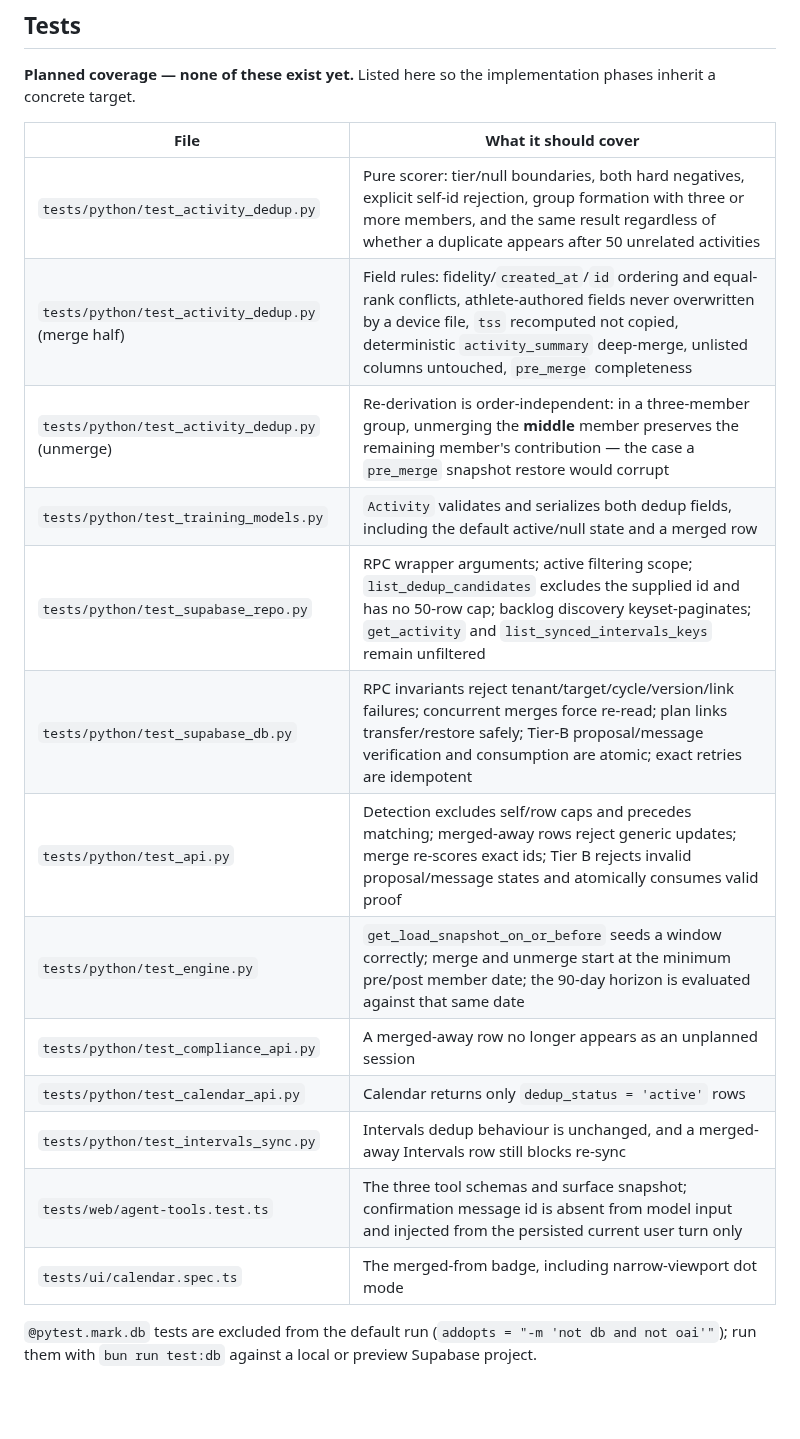
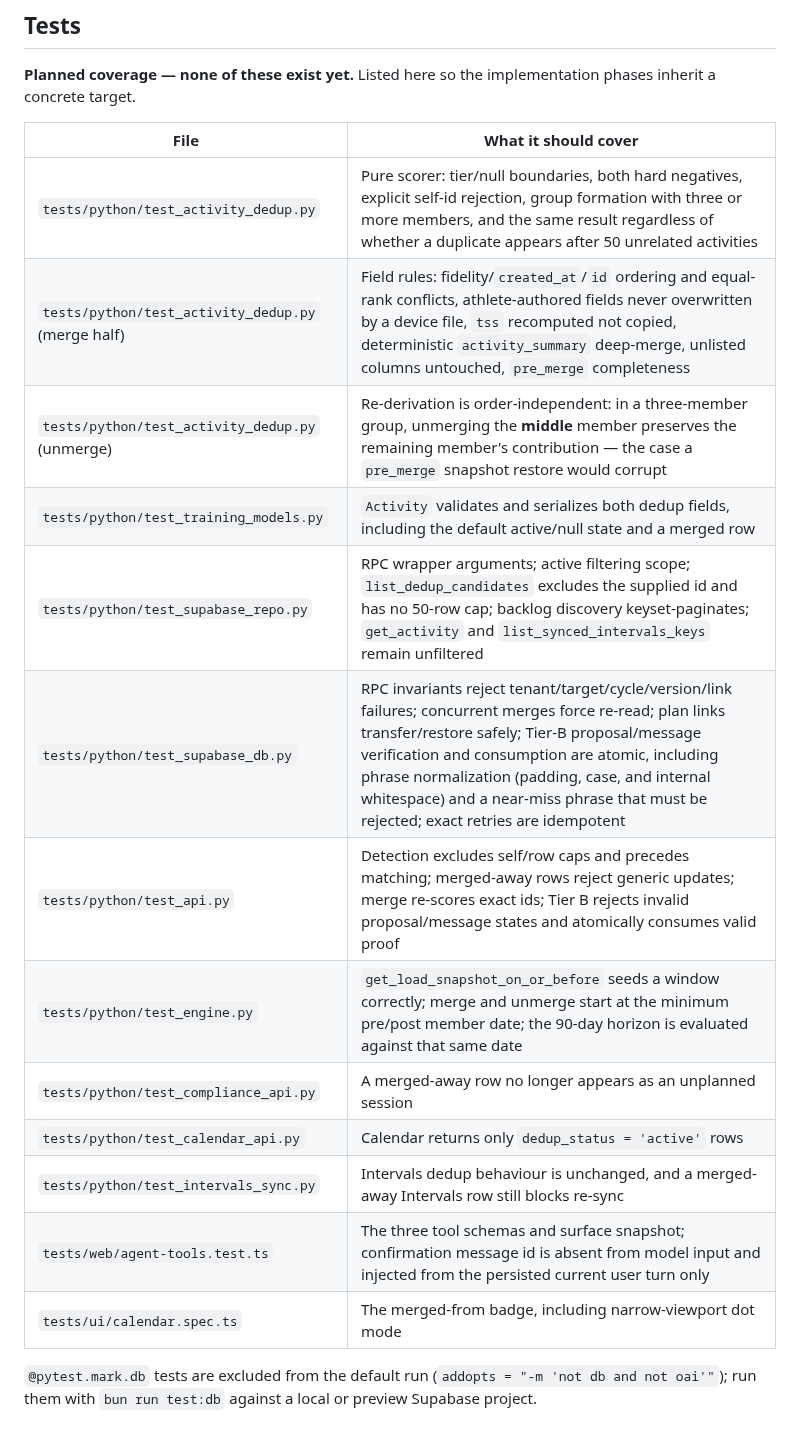
Before and after one commit to zew1me/fitness-coach-agent, a Markdown page: docs/DEDUPLICATION_DESIGN.md, the part around one of its changes. Rendered like a GitHub page; blank space fills up the shorter version.

```diff
--- a/docs/DEDUPLICATION_DESIGN.md
+++ b/docs/DEDUPLICATION_DESIGN.md
@@ -667,21 +677,21 @@ collapses chips to 16px dots (`components/coach-calendar.module.css:558-608`,
 **Planned coverage — none of these exist yet.** Listed here so the implementation
 phases inherit a concrete target.
 
-| File                                               | What it should cover                                                                                                                                                                                                                                                  |
-| -------------------------------------------------- | --------------------------------------------------------------------------------------------------------------------------------------------------------------------------------------------------------------------------------------------------------------------- |
-| `tests/python/test_activity_dedup.py`              | Pure scorer: tier/null boundaries, both hard negatives, explicit self-id rejection, group formation with three or more members, and the same result regardless of whether a duplicate appears after 50 unrelated activities                                           |
-| `tests/python/test_activity_dedup.py` (merge half) | Field rules: fidelity/`created_at`/`id` ordering and equal-rank conflicts, athlete-authored fields never overwritten by a device file, `tss` recomputed not copied, deterministic `activity_summary` deep-merge, unlisted columns untouched, `pre_merge` completeness |
-| `tests/python/test_activity_dedup.py` (unmerge)    | Re-derivation is order-independent: in a three-member group, unmerging the **middle** member preserves the remaining member's contribution — the case a `pre_merge` snapshot restore would corrupt                                                                    |
-| `tests/python/test_training_models.py`             | `Activity` validates and serializes both dedup fields, including the default active/null state and a merged row                                                                                                                                                       |
-| `tests/python/test_supabase_repo.py`               | RPC wrapper arguments; active filtering scope; `list_dedup_candidates` excludes the supplied id and has no 50-row cap; backlog discovery keyset-paginates; `get_activity` and `list_synced_intervals_keys` remain unfiltered                                          |
-| `tests/python/test_supabase_db.py`                 | RPC invariants reject tenant/target/cycle/version/link failures; concurrent merges force re-read; plan links transfer/restore safely; Tier-B proposal/message verification and consumption are atomic; exact retries are idempotent                                   |
-| `tests/python/test_api.py`                         | Detection excludes self/row caps and precedes matching; merged-away rows reject generic updates; merge re-scores exact ids; Tier B rejects invalid proposal/message states and atomically consumes valid proof                                                        |
-| `tests/python/test_engine.py`                      | `get_load_snapshot_on_or_before` seeds a window correctly; merge and unmerge start at the minimum pre/post member date; the 90-day horizon is evaluated against that same date                                                                                        |
-| `tests/python/test_compliance_api.py`              | A merged-away row no longer appears as an unplanned session                                                                                                                                                                                                           |
-| `tests/python/test_calendar_api.py`                | Calendar returns only `dedup_status = 'active'` rows                                                                                                                                                                                                                  |
-| `tests/python/test_intervals_sync.py`              | Intervals dedup behaviour is unchanged, and a merged-away Intervals row still blocks re-sync                                                                                                                                                                          |
-| `tests/web/agent-tools.test.ts`                    | The three tool schemas and surface snapshot; confirmation message id is absent from model input and injected from the persisted current user turn only                                                                                                                |
-| `tests/ui/calendar.spec.ts`                        | The merged-from badge, including narrow-viewport dot mode                                                                                                                                                                                                             |
+| File                                               | What it should cover                                                                                                                                                                                                                                                                                                                                      |
+| -------------------------------------------------- | --------------------------------------------------------------------------------------------------------------------------------------------------------------------------------------------------------------------------------------------------------------------------------------------------------------------------------------------------------- |
+| `tests/python/test_activity_dedup.py`              | Pure scorer: tier/null boundaries, both hard negatives, explicit self-id rejection, group formation with three or more members, and the same result regardless of whether a duplicate appears after 50 unrelated activities                                                                                                                               |
+| `tests/python/test_activity_dedup.py` (merge half) | Field rules: fidelity/`created_at`/`id` ordering and equal-rank conflicts, athlete-authored fields never overwritten by a device file, `tss` recomputed not copied, deterministic `activity_summary` deep-merge, unlisted columns untouched, `pre_merge` completeness                                                                                     |
+| `tests/python/test_activity_dedup.py` (unmerge)    | Re-derivation is order-independent: in a three-member group, unmerging the **middle** member preserves the remaining member's contribution — the case a `pre_merge` snapshot restore would corrupt                                                                                                                                                        |
+| `tests/python/test_training_models.py`             | `Activity` validates and serializes both dedup fields, including the default active/null state and a merged row                                                                                                                                                                                                                                           |
+| `tests/python/test_supabase_repo.py`               | RPC wrapper arguments; active filtering scope; `list_dedup_candidates` excludes the supplied id and has no 50-row cap; backlog discovery keyset-paginates; `get_activity` and `list_synced_intervals_keys` remain unfiltered                                                                                                                              |
+| `tests/python/test_supabase_db.py`                 | RPC invariants reject tenant/target/cycle/version/link failures; concurrent merges force re-read; plan links transfer/restore safely; Tier-B proposal/message verification and consumption are atomic, including phrase normalization (padding, case, and internal whitespace) and a near-miss phrase that must be rejected; exact retries are idempotent |
+| `tests/python/test_api.py`                         | Detection excludes self/row caps and precedes matching; merged-away rows reject generic updates; merge re-scores exact ids; Tier B rejects invalid proposal/message states and atomically consumes valid proof                                                                                                                                            |
+| `tests/python/test_engine.py`                      | `get_load_snapshot_on_or_before` seeds a window correctly; merge and unmerge start at the minimum pre/post member date; the 90-day horizon is evaluated against that same date                                                                                                                                                                            |
+| `tests/python/test_compliance_api.py`              | A merged-away row no longer appears as an unplanned session                                                                                                                                                                                                                                                                                               |
+| `tests/python/test_calendar_api.py`                | Calendar returns only `dedup_status = 'active'` rows                                                                                                                                                                                                                                                                                                      |
+| `tests/python/test_intervals_sync.py`              | Intervals dedup behaviour is unchanged, and a merged-away Intervals row still blocks re-sync                                                                                                                                                                                                                                                              |
+| `tests/web/agent-tools.test.ts`                    | The three tool schemas and surface snapshot; confirmation message id is absent from model input and injected from the persisted current user turn only                                                                                                                                                                                                    |
+| `tests/ui/calendar.spec.ts`                        | The merged-from badge, including narrow-viewport dot mode                                                                                                                                                                                                                                                                                                 |
 
 `@pytest.mark.db` tests are excluded from the default run
 (`addopts = "-m 'not db and not oai'"`); run them with `bun run test:db` against a
```
Also changed, not shown: other parts of docs/DEDUPLICATION_DESIGN.md (+21 -11 lines).
